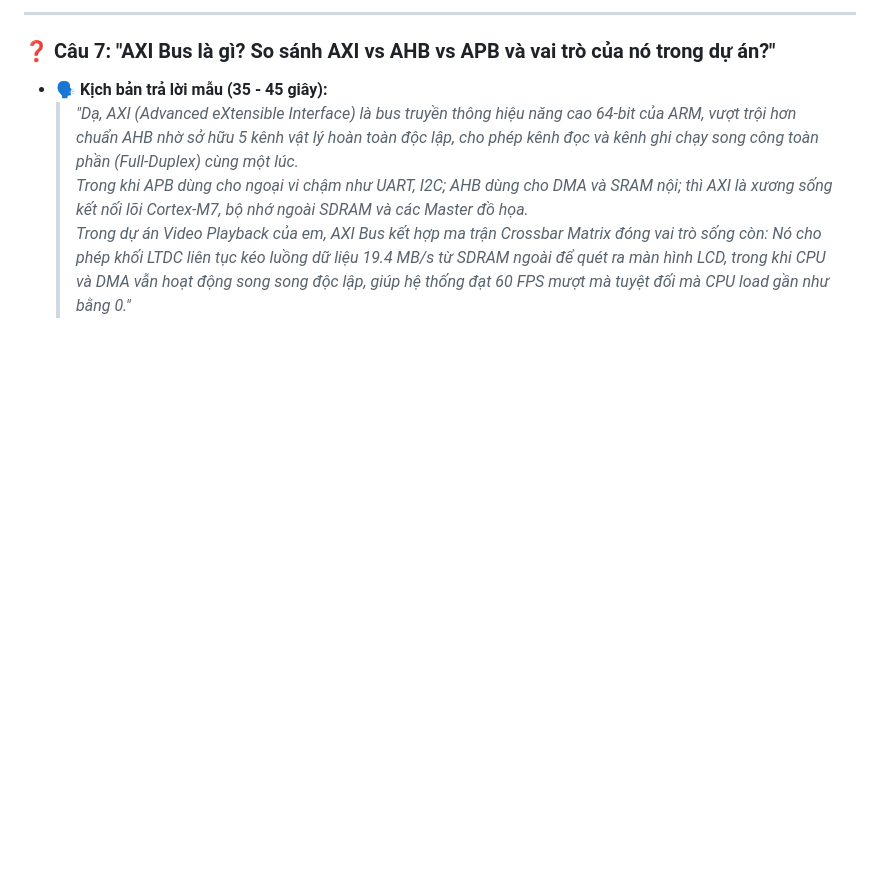
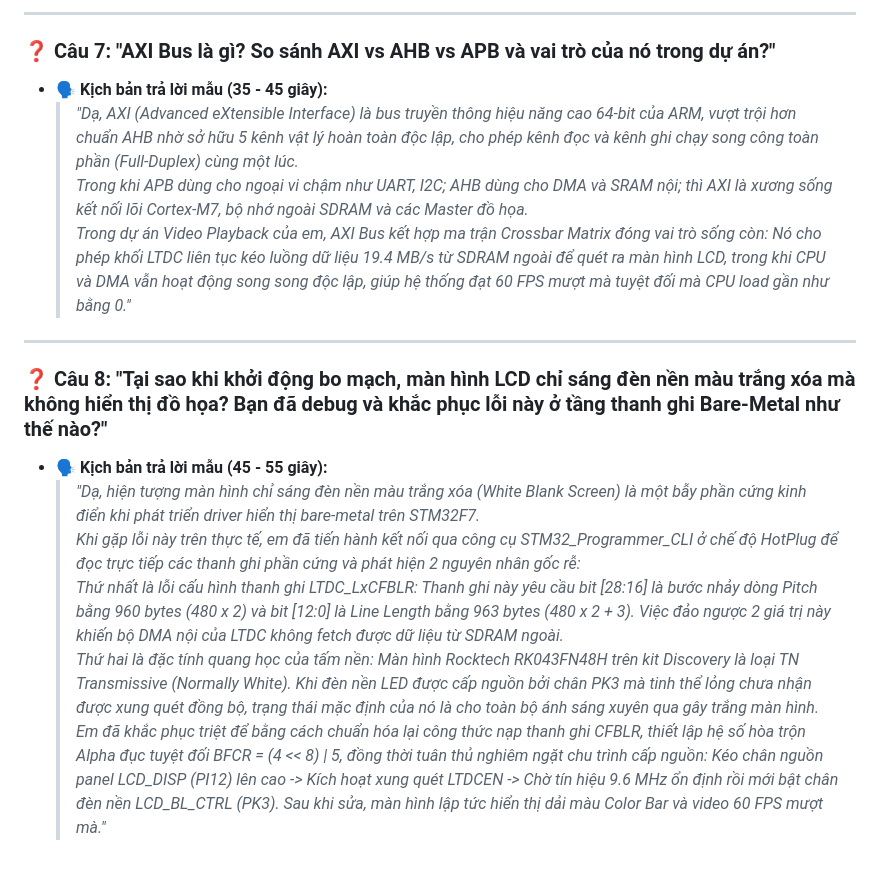
Before and after one commit to HuynhTran112/source, a Markdown page: project2_video_playback_interview.md, the part around one of its changes. GitHub-like rendering; blank space fills up the shorter version.

```diff
--- a/project2_video_playback_interview.md
+++ b/project2_video_playback_interview.md
@@ -611,3 +650,13 @@ sequenceDiagram
   > *"Dạ, AXI (Advanced eXtensible Interface) là bus truyền thông hiệu năng cao 64-bit của ARM, vượt trội hơn chuẩn AHB nhờ sở hữu 5 kênh vật lý hoàn toàn độc lập, cho phép kênh đọc và kênh ghi chạy song công toàn phần (Full-Duplex) cùng một lúc.
   > Trong khi APB dùng cho ngoại vi chậm như UART, I2C; AHB dùng cho DMA và SRAM nội; thì AXI là xương sống kết nối lõi Cortex-M7, bộ nhớ ngoài SDRAM và các Master đồ họa.
   > Trong dự án Video Playback của em, AXI Bus kết hợp ma trận Crossbar Matrix đóng vai trò sống còn: Nó cho phép khối LTDC liên tục kéo luồng dữ liệu 19.4 MB/s từ SDRAM ngoài để quét ra màn hình LCD, trong khi CPU và DMA vẫn hoạt động song song độc lập, giúp hệ thống đạt 60 FPS mượt mà tuyệt đối mà CPU load gần như bằng 0."*
+
+---
+
+### ❓ Câu 8: "Tại sao khi khởi động bo mạch, màn hình LCD chỉ sáng đèn nền màu trắng xóa mà không hiển thị đồ họa? Bạn đã debug và khắc phục lỗi này ở tầng thanh ghi Bare-Metal như thế nào?"
+* **🗣️ Kịch bản trả lời mẫu (45 - 55 giây):**
+  > *"Dạ, hiện tượng màn hình chỉ sáng đèn nền màu trắng xóa (White Blank Screen) là một bẫy phần cứng kinh điển khi phát triển driver hiển thị bare-metal trên STM32F7.
+  > Khi gặp lỗi này trên thực tế, em đã tiến hành kết nối qua công cụ STM32_Programmer_CLI ở chế độ HotPlug để đọc trực tiếp các thanh ghi phần cứng và phát hiện 2 nguyên nhân gốc rễ:
+  > Thứ nhất là lỗi cấu hình thanh ghi LTDC_LxCFBLR: Thanh ghi này yêu cầu bit [28:16] là bước nhảy dòng Pitch bằng 960 bytes (480 x 2) và bit [12:0] là Line Length bằng 963 bytes (480 x 2 + 3). Việc đảo ngược 2 giá trị này khiến bộ DMA nội của LTDC không fetch được dữ liệu từ SDRAM ngoài.
+  > Thứ hai là đặc tính quang học của tấm nền: Màn hình Rocktech RK043FN48H trên kit Discovery là loại TN Transmissive (Normally White). Khi đèn nền LED được cấp nguồn bởi chân PK3 mà tinh thể lỏng chưa nhận được xung quét đồng bộ, trạng thái mặc định của nó là cho toàn bộ ánh sáng xuyên qua gây trắng màn hình.
+  > Em đã khắc phục triệt để bằng cách chuẩn hóa lại công thức nạp thanh ghi CFBLR, thiết lập hệ số hòa trộn Alpha đục tuyệt đối BFCR = (4 << 8) | 5, đồng thời tuân thủ nghiêm ngặt chu trình cấp nguồn: Kéo chân nguồn panel LCD_DISP (PI12) lên cao -> Kích hoạt xung quét LTDCEN -> Chờ tín hiệu 9.6 MHz ổn định rồi mới bật chân đèn nền LCD_BL_CTRL (PK3). Sau khi sửa, màn hình lập tức hiển thị dải màu Color Bar và video 60 FPS mượt mà."*
```
Also changed, not shown: other parts of project2_video_playback_interview.md (+39 -0 lines).
